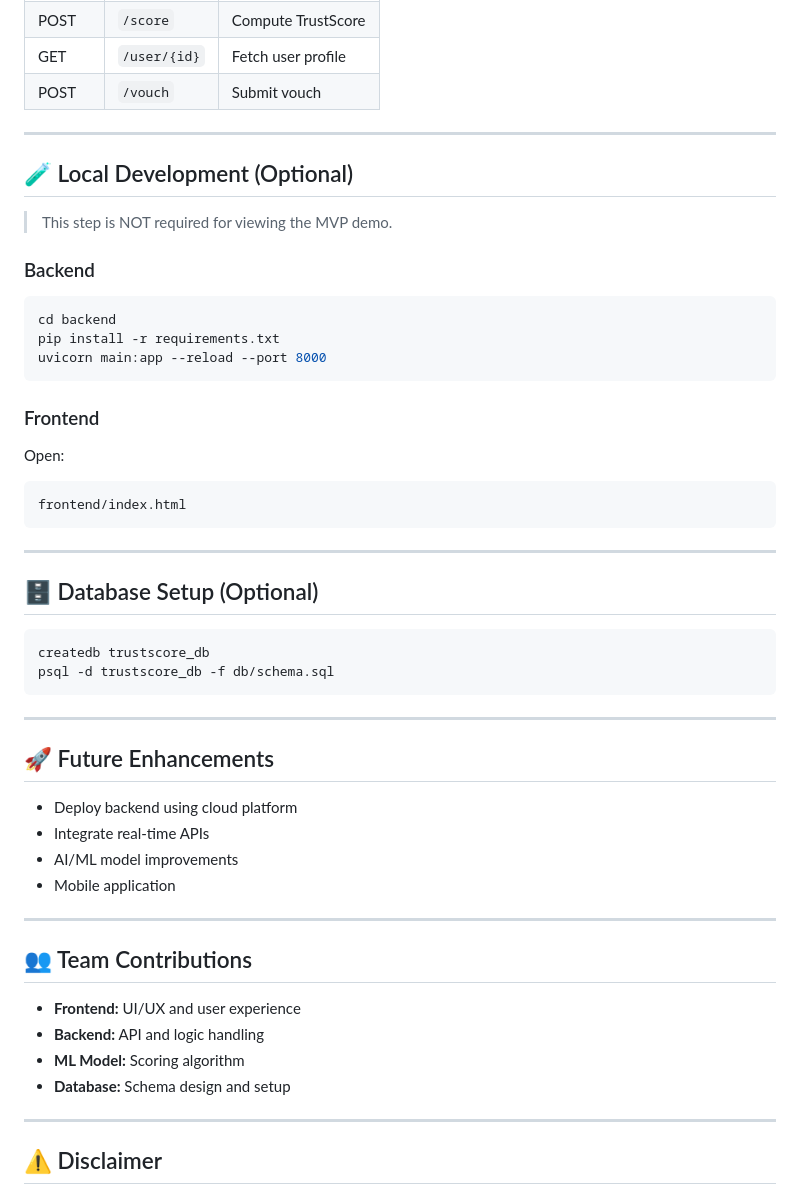
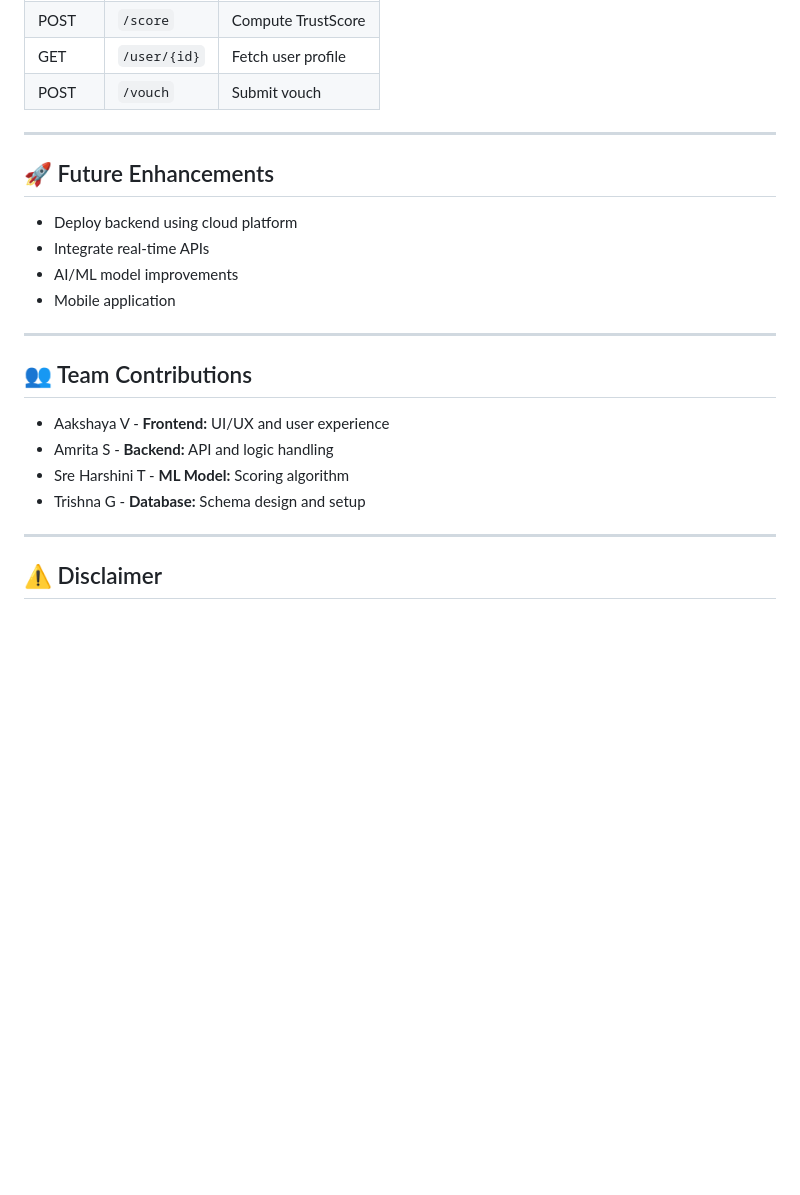
Before and after one commit to aakshaya302007/TrustProof, a Markdown page: README.md, the part around the change. Rendered like a GitHub page; blank space fills up the shorter version.

Commit message:
Updated README
Removed optional local development and database setup instructions from README.

````diff
--- a/README.md
+++ b/README.md
@@ -94,37 +94,6 @@ Score range: **300 – 900**
 
 ---
 
-## 🧪 Local Development (Optional)
-
-> This step is NOT required for viewing the MVP demo.
-
-### Backend
-
-```bash
-cd backend
-pip install -r requirements.txt
-uvicorn main:app --reload --port 8000
-```
-
-### Frontend
-
-Open:
-
-```
-frontend/index.html
-```
-
----
-
-## 🗄️ Database Setup (Optional)
-
-```bash
-createdb trustscore_db
-psql -d trustscore_db -f db/schema.sql
-```
-
----
-
 ## 🚀 Future Enhancements
 
 * Deploy backend using cloud platform
@@ -136,10 +105,10 @@ psql -d trustscore_db -f db/schema.sql
 
 ## 👥 Team Contributions
 
-* **Frontend:** UI/UX and user experience
-* **Backend:** API and logic handling
-* **ML Model:** Scoring algorithm
-* **Database:** Schema design and setup
+* Aakshaya V - **Frontend:** UI/UX and user experience
+* Amrita S - **Backend:** API and logic handling
+* Sre Harshini T - **ML Model:** Scoring algorithm
+* Trishna G - **Database:** Schema design and setup
 
 ---
 
````
